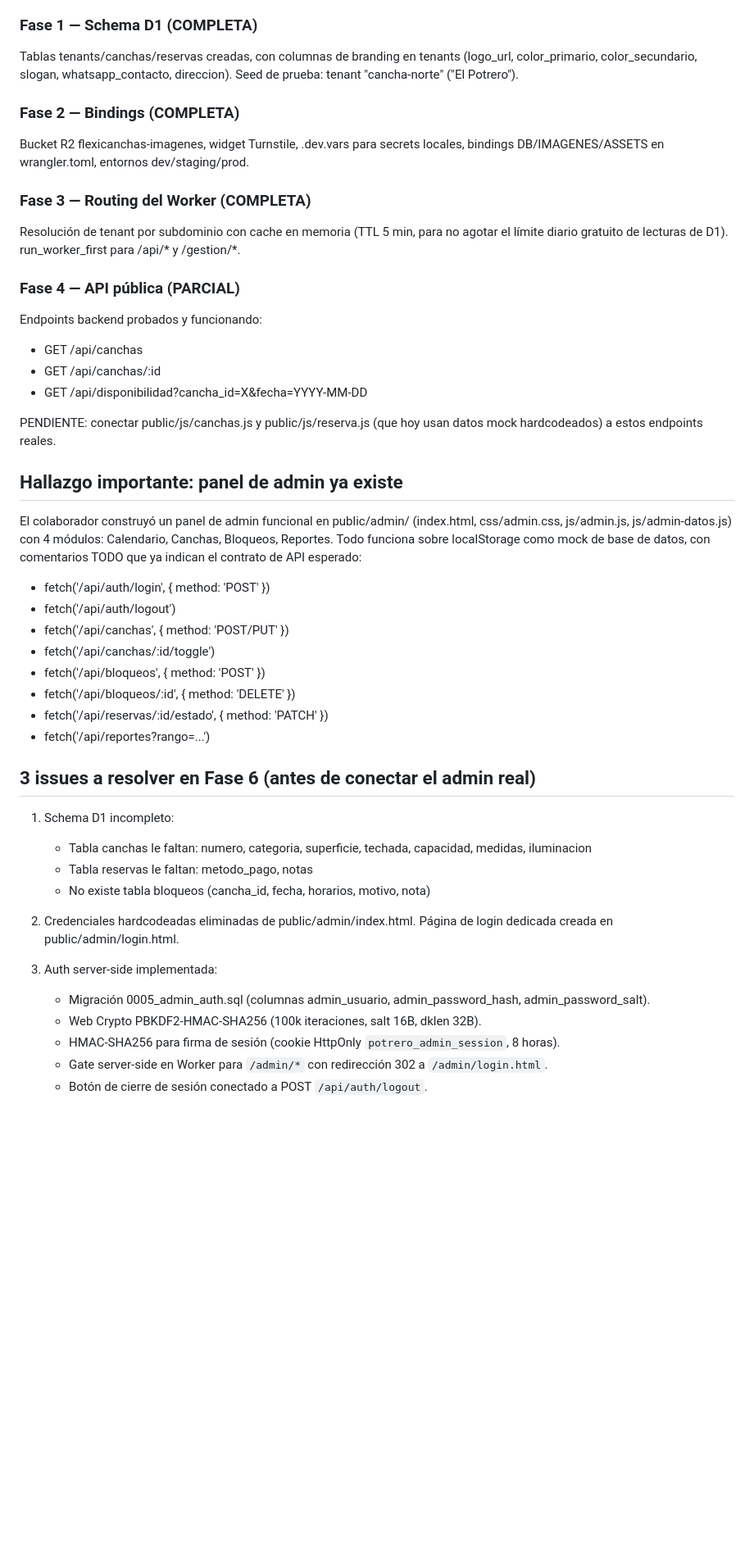
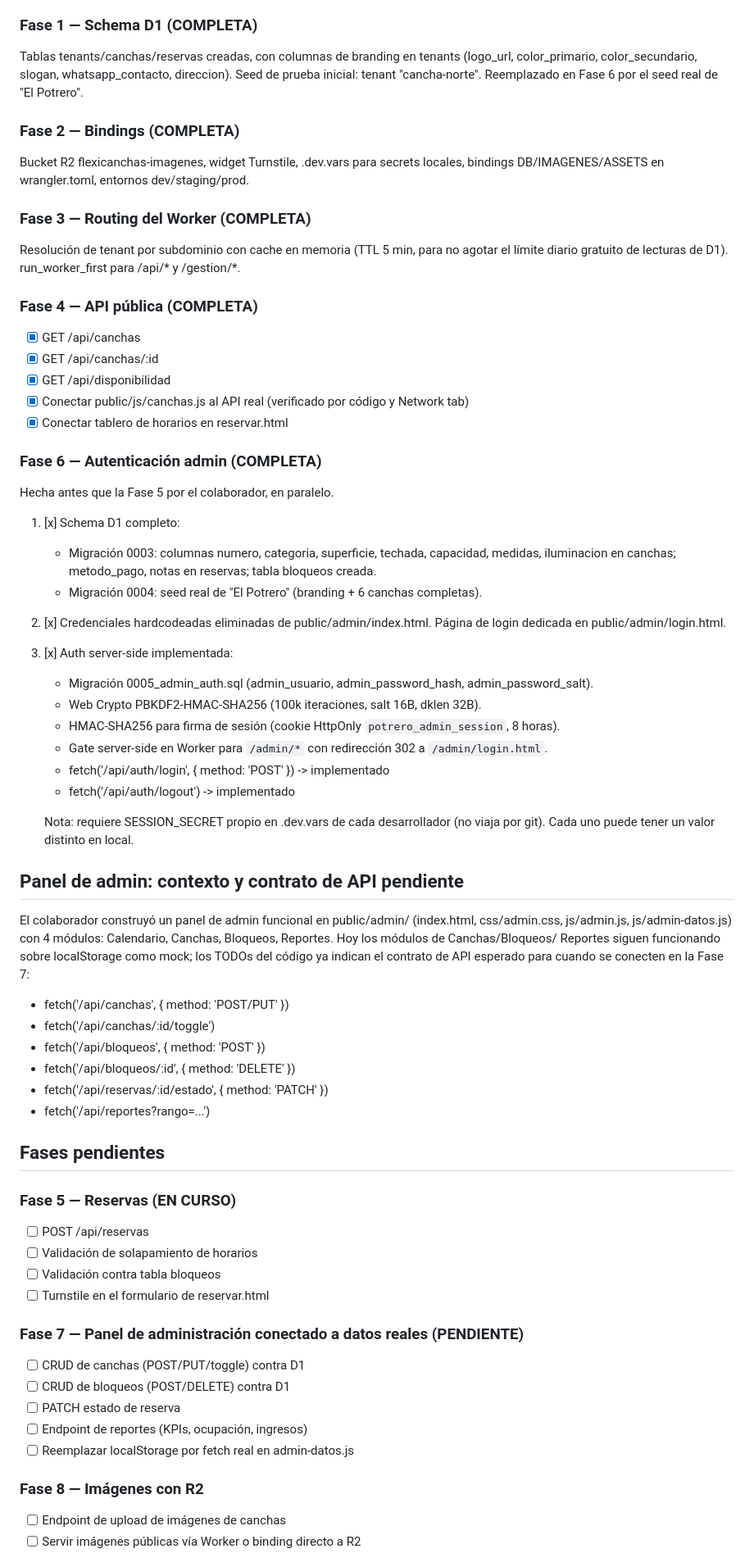
Before and after one commit to Yakkim/fulvo-esqueleto, a Markdown page: docs/roadmap-estado.md, the part around one of its changes. Shown at 82% size. GitHub-like rendering; blank space fills up the shorter version.

Commit message:
Reorganizar roadmap: eliminar duplicados, reflejar estado real

```diff
--- a/docs/roadmap-estado.md
+++ b/docs/roadmap-estado.md
@@ -8,7 +8,8 @@ Reestructuración del repo, wrangler.toml, src/index.js esqueleto, .gitignore.
 ### Fase 1 — Schema D1 (COMPLETA)
 Tablas tenants/canchas/reservas creadas, con columnas de branding en tenants
 (logo_url, color_primario, color_secundario, slogan, whatsapp_contacto, direccion).
-Seed de prueba: tenant "cancha-norte" ("El Potrero").
+Seed de prueba inicial: tenant "cancha-norte". Reemplazado en Fase 6 por el
+seed real de "El Potrero".
 
 ### Fase 2 — Bindings (COMPLETA)
 Bucket R2 flexicanchas-imagenes, widget Turnstile, .dev.vars para secrets locales,
@@ -19,25 +20,49 @@ Resolución de tenant por subdominio con cache en memoria (TTL 5 min, para no
 agotar el límite diario gratuito de lecturas de D1). run_worker_first para
 /api/* y /gestion/*.
 
-### Fase 4 — API pública (PARCIAL)
-Endpoints backend probados y funcionando:
-- GET /api/canchas
-- GET /api/canchas/:id
-- GET /api/disponibilidad?cancha_id=X&fecha=YYYY-MM-DD
+### Fase 4 — API pública (COMPLETA)
+- [x] GET /api/canchas
+- [x] GET /api/canchas/:id
+- [x] GET /api/disponibilidad
+- [x] Conectar public/js/canchas.js al API real (verificado por código y Network tab)
+- [x] Conectar tablero de horarios en reservar.html
 
-PENDIENTE: conectar public/js/canchas.js y public/js/reserva.js (que hoy usan
-datos mock hardcodeados) a estos endpoints reales.
+### Fase 6 — Autenticación admin (COMPLETA)
+Hecha antes que la Fase 5 por el colaborador, en paralelo.
 
-## Hallazgo importante: panel de admin ya existe
+1. [x] Schema D1 completo:
+   - Migración 0003: columnas numero, categoria, superficie, techada,
+     capacidad, medidas, iluminacion en canchas; metodo_pago, notas en
+     reservas; tabla bloqueos creada.
+   - Migración 0004: seed real de "El Potrero" (branding + 6 canchas
+     completas).
+
+2. [x] Credenciales hardcodeadas eliminadas de public/admin/index.html.
+   Página de login dedicada en public/admin/login.html.
+
+3. [x] Auth server-side implementada:
+   - Migración 0005_admin_auth.sql (admin_usuario, admin_password_hash,
+     admin_password_salt).
+   - Web Crypto PBKDF2-HMAC-SHA256 (100k iteraciones, salt 16B, dklen 32B).
+   - HMAC-SHA256 para firma de sesión (cookie HttpOnly
+     `potrero_admin_session`, 8 horas).
+   - Gate server-side en Worker para `/admin/*` con redirección 302 a
+     `/admin/login.html`.
+   - fetch('/api/auth/login', { method: 'POST' })  -> implementado
+   - fetch('/api/auth/logout')                       -> implementado
+
+   Nota: requiere SESSION_SECRET propio en .dev.vars de cada desarrollador
+   (no viaja por git). Cada uno puede tener un valor distinto en local.
+
+## Panel de admin: contexto y contrato de API pendiente
 
 El colaborador construyó un panel de admin funcional en public/admin/
 (index.html, css/admin.css, js/admin.js, js/admin-datos.js) con 4 módulos:
-Calendario, Canchas, Bloqueos, Reportes. Todo funciona sobre localStorage
-como mock de base de datos, con comentarios TODO que ya indican el contrato
-de API esperado:
+Calendario, Canchas, Bloqueos, Reportes. Hoy los módulos de Canchas/Bloqueos/
+Reportes siguen funcionando sobre localStorage como mock; los TODOs del
+código ya indican el contrato de API esperado para cuando se conecten en
+la Fase 7:
 
-- fetch('/api/auth/login', { method: 'POST' })
-- fetch('/api/auth/logout')
 - fetch('/api/canchas', { method: 'POST/PUT' })
 - fetch('/api/canchas/:id/toggle')
 - fetch('/api/bloqueos', { method: 'POST' })
@@ -45,21 +70,22 @@ de API esperado:
 - fetch('/api/reservas/:id/estado', { method: 'PATCH' })
 - fetch('/api/reportes?rango=...')
 
-## 3 issues a resolver en Fase 6 (antes de conectar el admin real)
+## Fases pendientes
 
-1. Schema D1 incompleto:
-   - Tabla canchas le faltan: numero, categoria, superficie, techada,
-     capacidad, medidas, iluminacion
-   - Tabla reservas le faltan: metodo_pago, notas
-   - No existe tabla bloqueos (cancha_id, fecha, horarios, motivo, nota)
+### Fase 5 — Reservas (EN CURSO)
+- [ ] POST /api/reservas
+- [ ] Validación de solapamiento de horarios
+- [ ] Validación contra tabla bloqueos
+- [ ] Turnstile en el formulario de reservar.html
 
-2. Credenciales hardcodeadas eliminadas de public/admin/index.html.
-   Página de login dedicada creada en public/admin/login.html.
+### Fase 7 — Panel de administración conectado a datos reales (PENDIENTE)
+- [ ] CRUD de canchas (POST/PUT/toggle) contra D1
+- [ ] CRUD de bloqueos (POST/DELETE) contra D1
+- [ ] PATCH estado de reserva
+- [ ] Endpoint de reportes (KPIs, ocupación, ingresos)
+- [ ] Reemplazar localStorage por fetch real en admin-datos.js
 
-3. Auth server-side implementada:
-   - Migración 0005_admin_auth.sql (columnas admin_usuario, admin_password_hash, admin_password_salt).
-   - Web Crypto PBKDF2-HMAC-SHA256 (100k iteraciones, salt 16B, dklen 32B).
-   - HMAC-SHA256 para firma de sesión (cookie HttpOnly `potrero_admin_session`, 8 horas).
-   - Gate server-side en Worker para `/admin/*` con redirección 302 a `/admin/login.html`.
-   - Botón de cierre de sesión conectado a POST `/api/auth/logout`.
+### Fase 8 — Imágenes con R2
+- [ ] Endpoint de upload de imágenes de canchas
+- [ ] Servir imágenes públicas vía Worker o binding directo a R2
 
```
Also changed, not shown: other parts of docs/roadmap-estado.md (+31 -12 lines).
